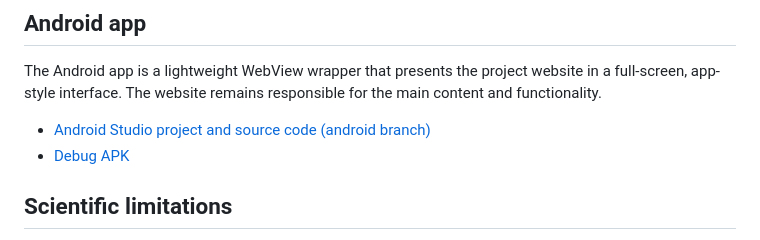
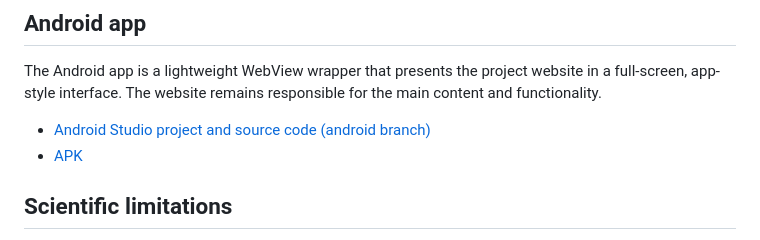
Before and after one commit to MUSA-ANN1/DancingWithTheSARs, a Markdown page: README.md, the part around the change. Rendered like a GitHub page.

Commit message:
Update APK link in README.md

```diff
--- a/README.md
+++ b/README.md
@@ -67,7 +67,7 @@ The globe and its interface are implemented in the root-level HTML, CSS, and Jav
 The Android app is a lightweight WebView wrapper that presents the project website in a full-screen, app-style interface. The website remains responsible for the main content and functionality.
 
 - [Android Studio project and source code (android branch)](https://github.com/MUSA-ANN1/DancingWithTheSARs/tree/android)
-- [Debug APK](https://github.com/MUSA-ANN1/DancingWithTheSARs/blob/android/app-debug.apk)
+- [APK](https://github.com/MUSA-ANN1/DancingWithTheSARs/blob/android/app-debug.apk)
 
 ## Scientific limitations
 
```
